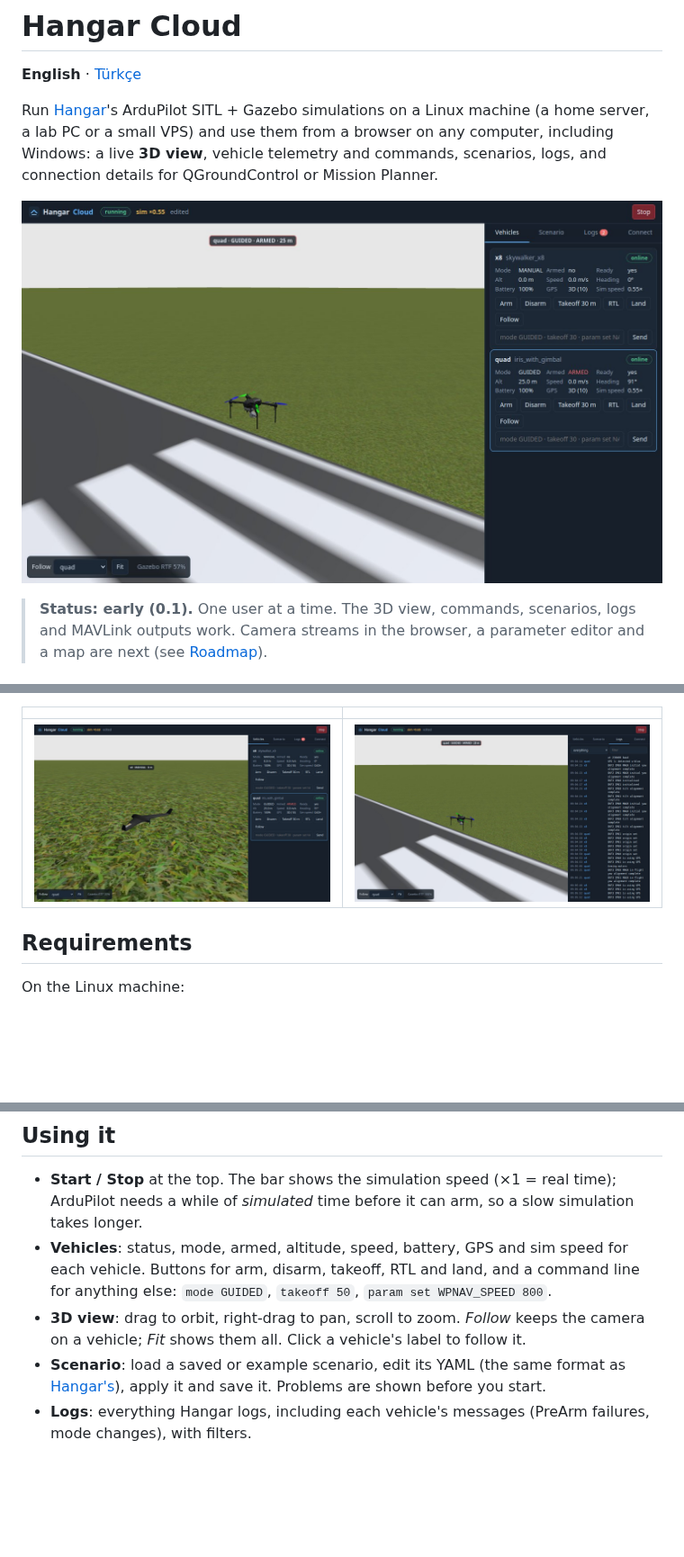
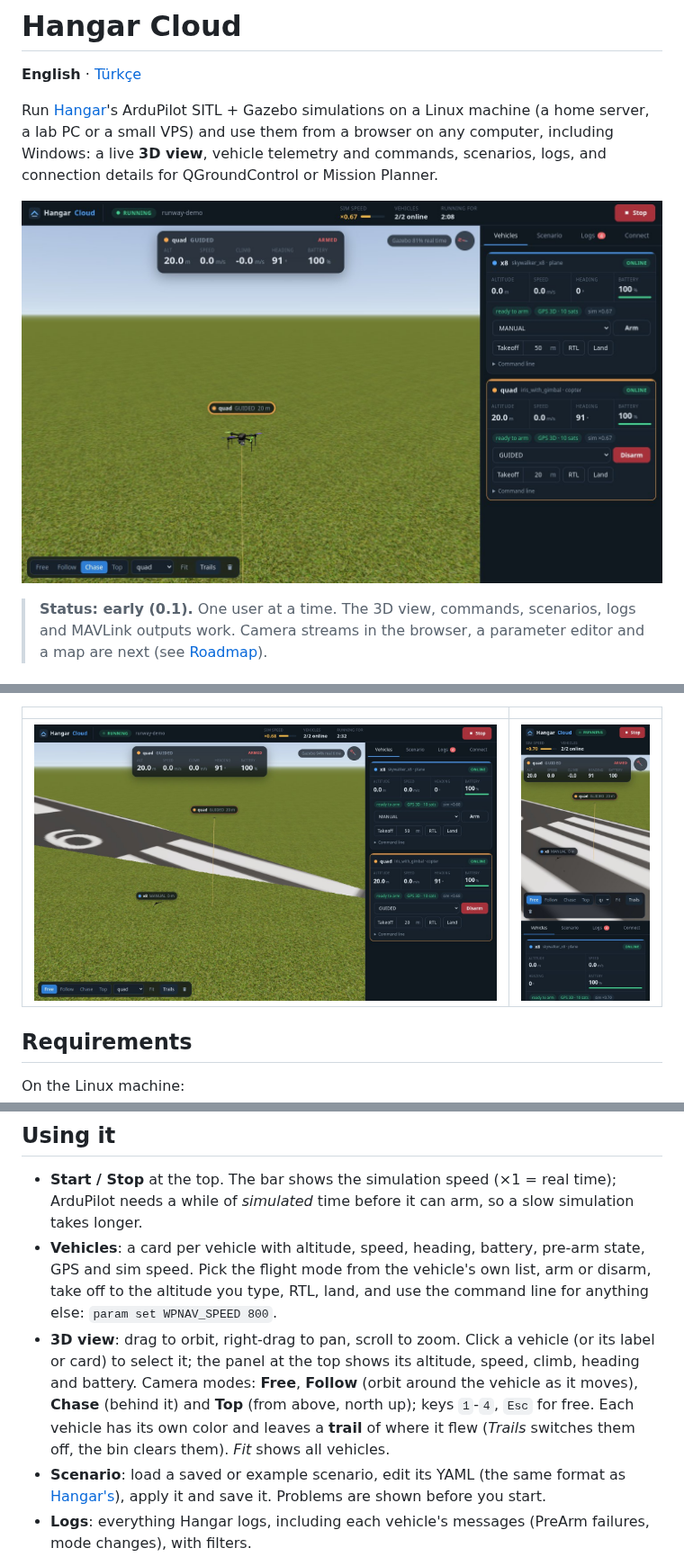
Before and after one commit to Enginar140/hangar-cloud, a Markdown page: README.md, 3 parts joined by grey strips. Shown at 90% size. Drawn GitHub-style; pictures changed too: docs/images/chase.jpg (added), docs/images/logs.jpg (deleted), docs/images/overview.jpg (added); blank space fills up the shorter version.

```diff
--- a/README.md
+++ b/README.md
@@ -7,7 +7,7 @@ Linux machine (a home server, a lab PC or a small VPS) and use them from a brows
 including Windows: a live **3D view**, vehicle telemetry and commands, scenarios, logs, and
 connection details for QGroundControl or Mission Planner.
 
-![A quadcopter in flight, seen in the browser](docs/images/quad.jpg)
+![A quadcopter in flight, seen from behind in the browser](docs/images/chase.jpg)
 
 > **Status: early (0.1).** One user at a time. The 3D view, commands, scenarios, logs and
 > MAVLink outputs work. Camera streams in the browser, a parameter editor and a map are next
@@ -36,7 +36,7 @@ QGroundControl / scripts ◄──── MAVLink TCP ───  outputs you add
 
 | | |
 |---|---|
-| ![Fixed-wing on the ground](docs/images/plane.jpg) | ![Logs tab](docs/images/logs.jpg) |
+| ![A fixed-wing and a quadcopter on a runway, with the quadcopter's path](docs/images/overview.jpg) | ![The same page on a phone](docs/images/phone.jpg) |
 
 ## Requirements
 
@@ -114,11 +114,16 @@ loginctl enable-linger $USER   # keep running after you log out
 
 - **Start / Stop** at the top. The bar shows the simulation speed (×1 = real time); ArduPilot
   needs a while of *simulated* time before it can arm, so a slow simulation takes longer.
-- **Vehicles**: status, mode, armed, altitude, speed, battery, GPS and sim speed for each
-  vehicle. Buttons for arm, disarm, takeoff, RTL and land, and a command line for anything
-  else: `mode GUIDED`, `takeoff 50`, `param set WPNAV_SPEED 800`.
-- **3D view**: drag to orbit, right-drag to pan, scroll to zoom. *Follow* keeps the camera on a
-  vehicle; *Fit* shows them all. Click a vehicle's label to follow it.
+- **Vehicles**: a card per vehicle with altitude, speed, heading, battery, pre-arm state, GPS and
+  sim speed. Pick the flight mode from the vehicle's own list, arm or disarm, take off to the
+  altitude you type, RTL, land, and use the command line for anything else:
+  `param set WPNAV_SPEED 800`.
+- **3D view**: drag to orbit, right-drag to pan, scroll to zoom. Click a vehicle (or its label or
+  card) to select it; the panel at the top shows its altitude, speed, climb, heading and battery.
+  Camera modes: **Free**, **Follow** (orbit around the vehicle as it moves), **Chase** (behind it)
+  and **Top** (from above, north up); keys `1`-`4`, `Esc` for free. Each vehicle has its own
+  color and leaves a **trail** of where it flew (*Trails* switches them off, the bin clears them).
+  *Fit* shows all vehicles.
 - **Scenario**: load a saved or example scenario, edit its YAML (the same format as
   [Hangar's](https://github.com/Enginar140/hangar#scenario-files)), apply it and save it. Problems
   are shown before you start.
```
Also changed, not shown: CHANGELOG.md (+9 -4 lines), README.tr.md (+11 -7 lines), 5 other files.
